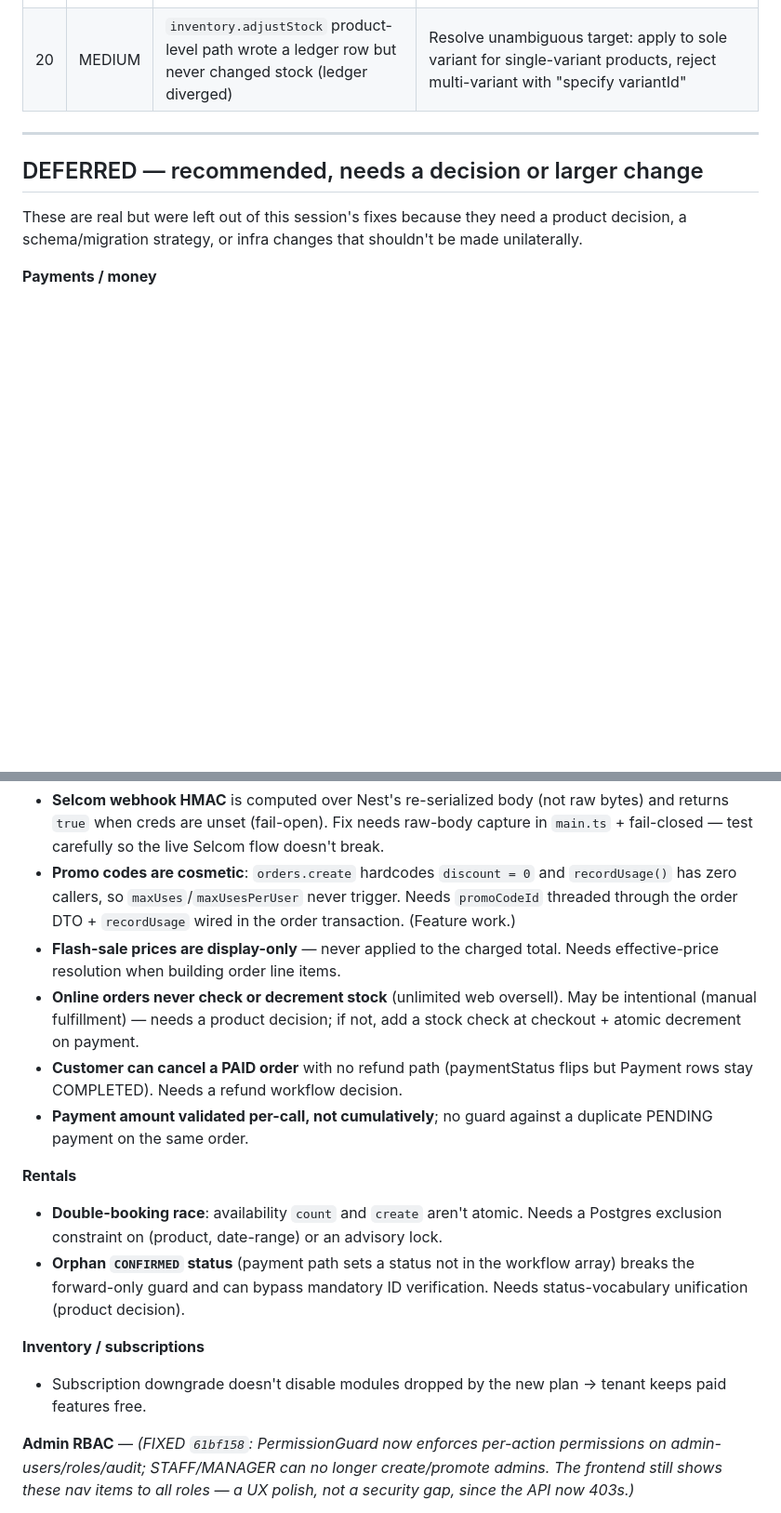
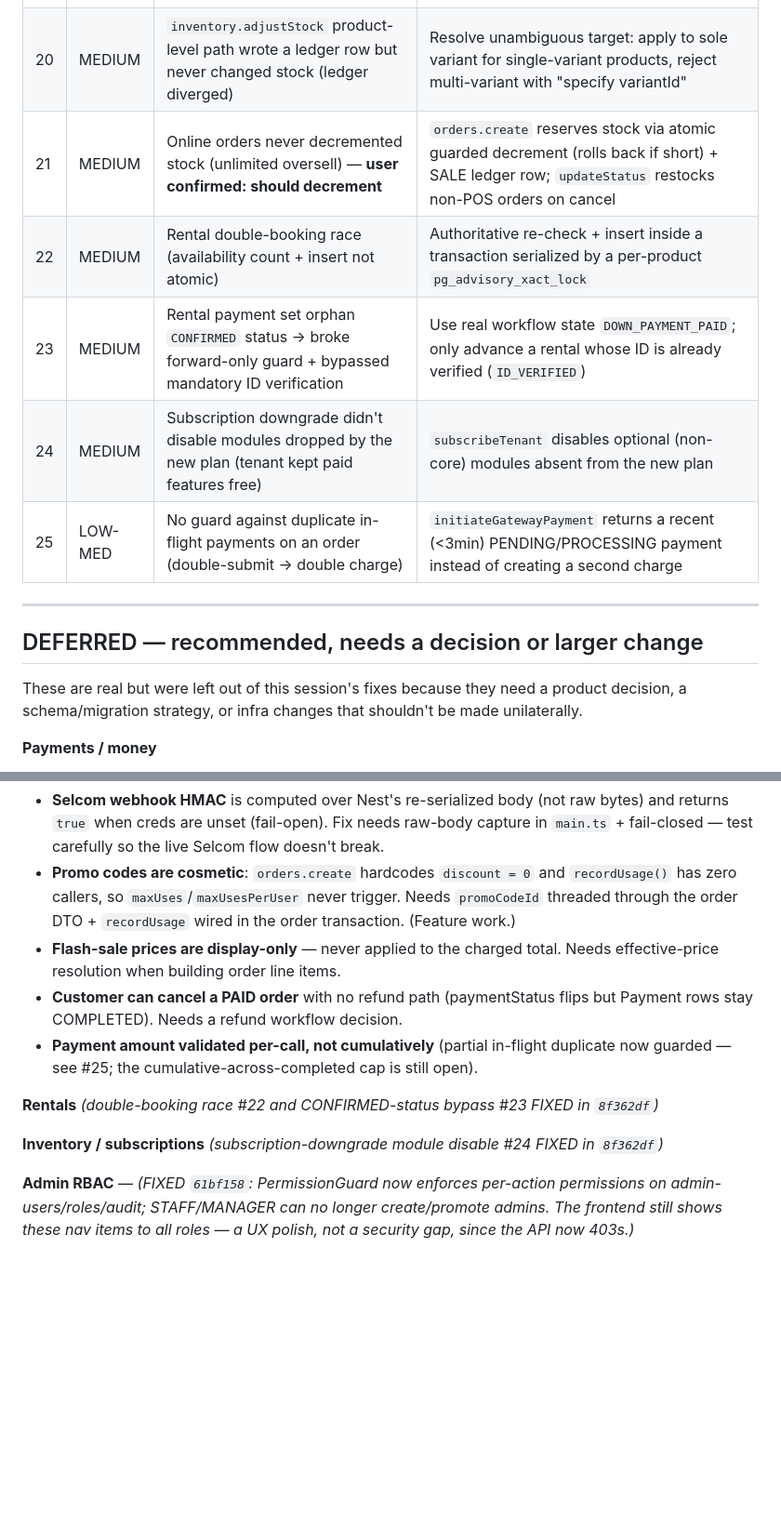
Before and after one commit to rjurio/naro-fashion, a Markdown page: docs/CODE_REVIEW_2026-07.md, 2 parts joined by grey strips. Shown at 93% size. Drawn GitHub-style; blank space fills up the shorter version.

Commit message:
docs: record 8f362df fixes in review register (findings 21-25)

```diff
--- a/docs/CODE_REVIEW_2026-07.md
+++ b/docs/CODE_REVIEW_2026-07.md
@@ -44,6 +45,11 @@ Regression guards added: `pos-tenant-scope.shape.spec.ts`, `sanitize-html.util.s
 | 18 | MEDIUM | Rental prep/overdue crons resolved a GLOBAL SUPER_ADMIN recipient → cross-tenant admin notifications | `getAdminContact(tenantId)` scopes to the rental's tenant; recipient resolved per-tenant (cached) in both crons |
 | 19 | MEDIUM | Prep-reminder cron had no lower date bound → overdue rentals spam daily with negative day counts | Added `pickupDate: { gte: now }` |
 | 20 | MEDIUM | `inventory.adjustStock` product-level path wrote a ledger row but never changed stock (ledger diverged) | Resolve unambiguous target: apply to sole variant for single-variant products, reject multi-variant with "specify variantId" |
+| 21 | MEDIUM | Online orders never decremented stock (unlimited oversell) — **user confirmed: should decrement** | `orders.create` reserves stock via atomic guarded decrement (rolls back if short) + SALE ledger row; `updateStatus` restocks non-POS orders on cancel |
+| 22 | MEDIUM | Rental double-booking race (availability count + insert not atomic) | Authoritative re-check + insert inside a transaction serialized by a per-product `pg_advisory_xact_lock` |
+| 23 | MEDIUM | Rental payment set orphan `CONFIRMED` status → broke forward-only guard + bypassed mandatory ID verification | Use real workflow state `DOWN_PAYMENT_PAID`; only advance a rental whose ID is already verified (`ID_VERIFIED`) |
+| 24 | MEDIUM | Subscription downgrade didn't disable modules dropped by the new plan (tenant kept paid features free) | `subscribeTenant` disables optional (non-core) modules absent from the new plan |
+| 25 | LOW-MED | No guard against duplicate in-flight payments on an order (double-submit → double charge) | `initiateGatewayPayment` returns a recent (<3min) PENDING/PROCESSING payment instead of creating a second charge |
 
 ---
 
@@ -55,16 +61,12 @@ These are real but were left out of this session's fixes because they need a pro
 - **Selcom webhook HMAC** is computed over Nest's re-serialized body (not raw bytes) and returns `true` when creds are unset (fail-open). Fix needs raw-body capture in `main.ts` + fail-closed — test carefully so the live Selcom flow doesn't break.
 - **Promo codes are cosmetic**: `orders.create` hardcodes `discount = 0` and `recordUsage()` has zero callers, so `maxUses`/`maxUsesPerUser` never trigger. Needs `promoCodeId` threaded through the order DTO + `recordUsage` wired in the order transaction. (Feature work.)
 - **Flash-sale prices are display-only** — never applied to the charged total. Needs effective-price resolution when building order line items.
-- **Online orders never check or decrement stock** (unlimited web oversell). May be intentional (manual fulfillment) — needs a product decision; if not, add a stock check at checkout + atomic decrement on payment.
 - **Customer can cancel a PAID order** with no refund path (paymentStatus flips but Payment rows stay COMPLETED). Needs a refund workflow decision.
-- **Payment amount validated per-call, not cumulatively**; no guard against a duplicate PENDING payment on the same order.
+- **Payment amount validated per-call, not cumulatively** (partial in-flight duplicate now guarded — see #25; the cumulative-across-completed cap is still open).
 
-**Rentals**
-- **Double-booking race**: availability `count` and `create` aren't atomic. Needs a Postgres exclusion constraint on (product, date-range) or an advisory lock.
-- **Orphan `CONFIRMED` status** (payment path sets a status not in the workflow array) breaks the forward-only guard and can bypass mandatory ID verification. Needs status-vocabulary unification (product decision).
+**Rentals** *(double-booking race #22 and CONFIRMED-status bypass #23 FIXED in `8f362df`)*
 
-**Inventory / subscriptions**
-- Subscription downgrade doesn't disable modules dropped by the new plan → tenant keeps paid features free.
+**Inventory / subscriptions** *(subscription-downgrade module disable #24 FIXED in `8f362df`)*
 
 **Admin RBAC** — *(FIXED `61bf158`: PermissionGuard now enforces per-action permissions on admin-users/roles/audit; STAFF/MANAGER can no longer create/promote admins. The frontend still shows these nav items to all roles — a UX polish, not a security gap, since the API now 403s.)*
 
```
Also changed, not shown: other parts of docs/CODE_REVIEW_2026-07.md (+1 -0 lines).
